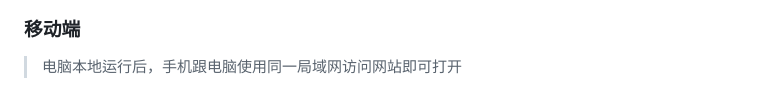
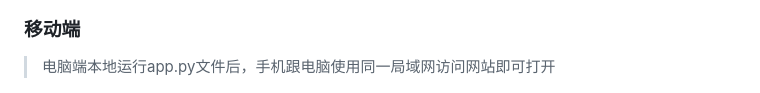
Before and after one commit to Cendok/Handwritten-Digit-Recognition-System, a Markdown page: README.md, the part around the change. GitHub-like rendering.

```diff
--- a/README.md
+++ b/README.md
@@ -198,7 +198,7 @@ http://127.0.0.1:1235/
 
 
 ### 移动端
->电脑本地运行后，手机跟电脑使用同一局域网访问网站即可打开
+>电脑端本地运行app.py文件后，手机跟电脑使用同一局域网访问网站即可打开
 
 ![display1-mobile](/display1-mobile.jpg)
 
```
